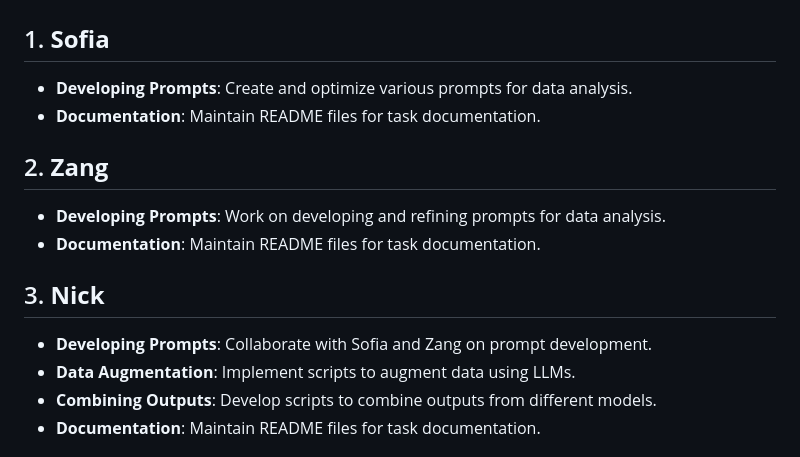
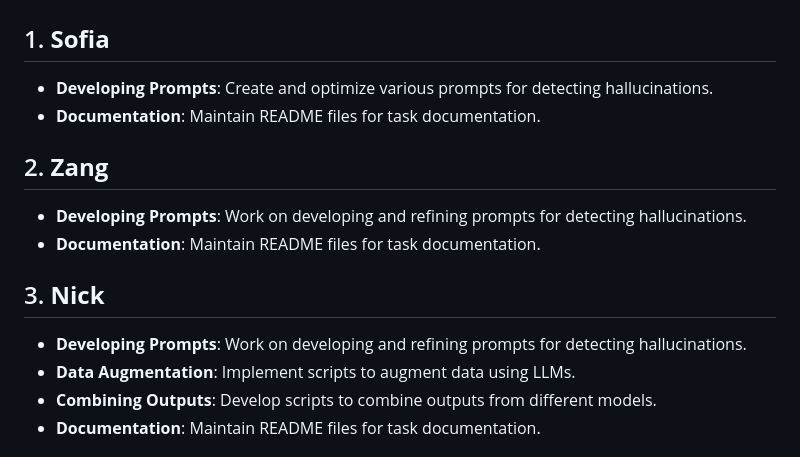
Before and after one commit to nicksnlp/Cantharellus, a Markdown page: README.md, the part around the change. GitHub-like rendering.

```diff
--- a/README.md
+++ b/README.md
@@ -4,15 +4,15 @@ A research project in language technology on hallucination detection in connecti
 # Distribution of Work
 
 ## 1. **Sofia**
-- **Developing Prompts**: Create and optimize various prompts for data analysis.
+- **Developing Prompts**: Create and optimize various prompts for detecting hallucinations.
 - **Documentation**: Maintain README files for task documentation.
 
 ## 2. **Zang**
-- **Developing Prompts**: Work on developing and refining prompts for data analysis.
+- **Developing Prompts**: Work on developing and refining prompts for detecting hallucinations.
 - **Documentation**: Maintain README files for task documentation.
 
 ## 3. **Nick**
-- **Developing Prompts**: Collaborate with Sofia and Zang on prompt development.
+- **Developing Prompts**: Work on developing and refining prompts for detecting hallucinations.
 - **Data Augmentation**: Implement scripts to augment data using LLMs.
 - **Combining Outputs**: Develop scripts to combine outputs from different models.
 - **Documentation**: Maintain README files for task documentation.
```
